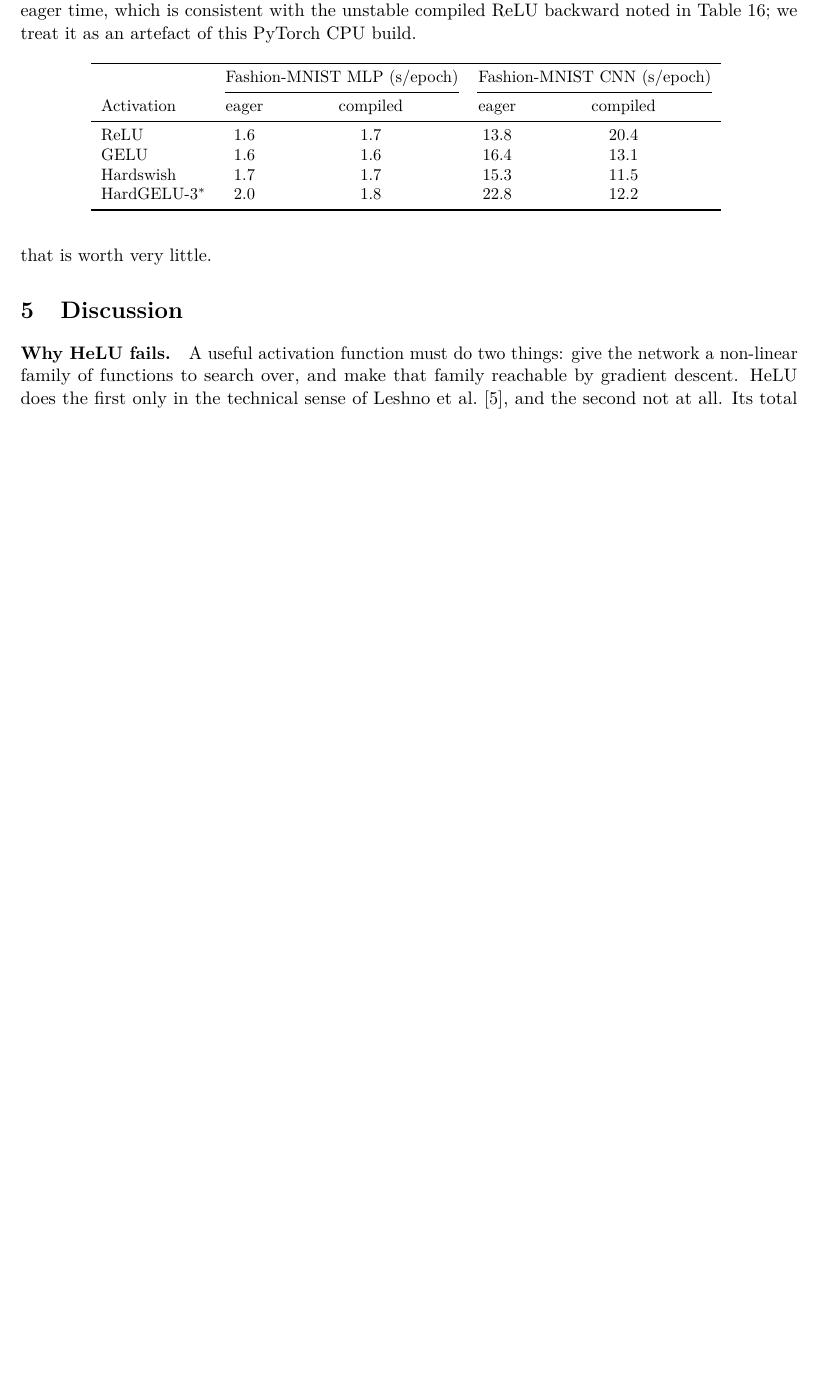
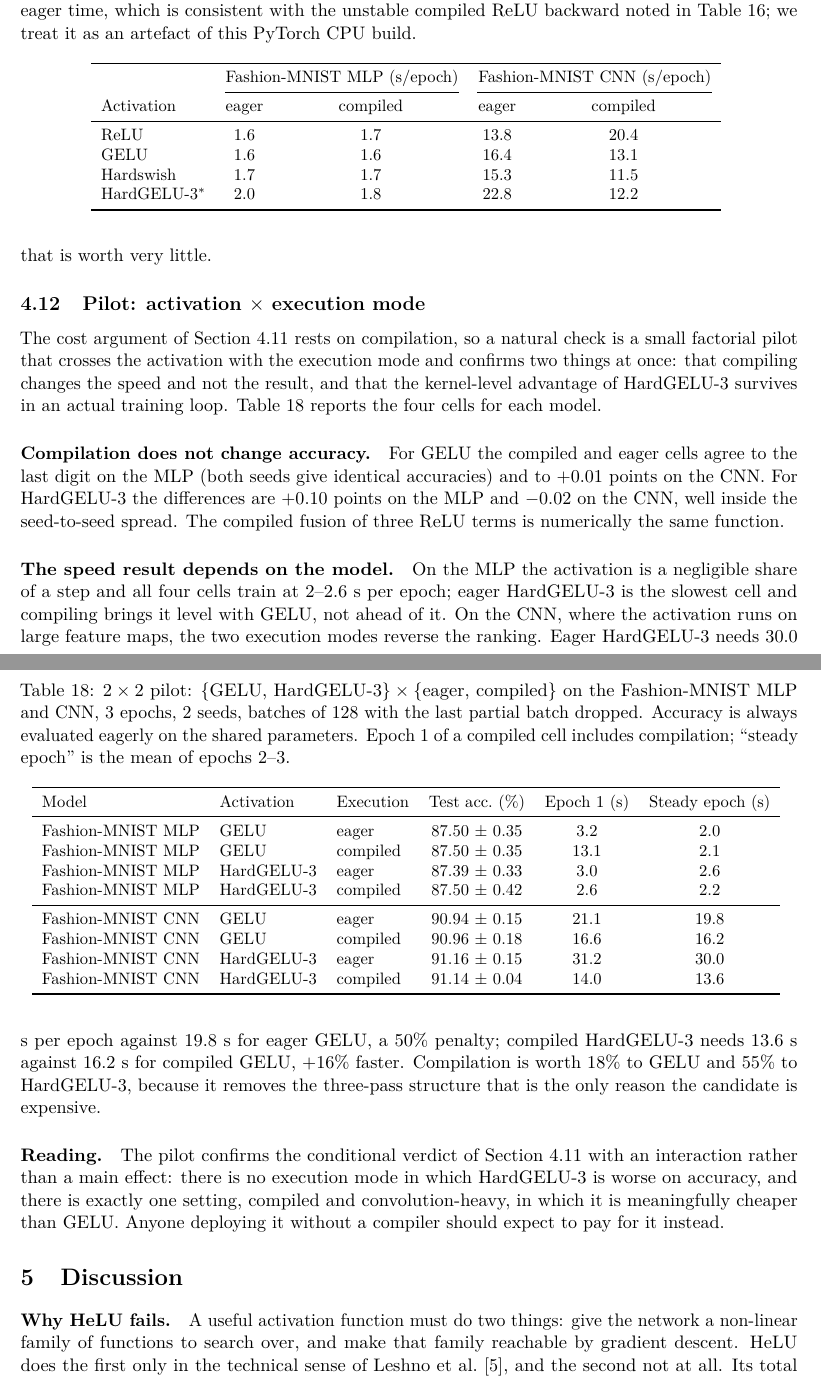
Before and after one commit to lukeabraham24777/unblock-me-game, a LaTeX paper (helu-activation-research/paper/paper.tex, which reads helu-activation-research/paper/generated/tab_pilot.tex): part of page 19 of 21 before the commit and two parts of pages 19 and 20 of 22 after it, the two joined at a grey line, cut so that both start at the same text, the shorter picture padded with empty space. The pictures show the PDF file helu-activation-research/paper/paper.pdf that the author committed with the source.

Commit message:
Add 2x2 pilot results: activation x execution mode
{GELU, HardGELU-3} x {eager, compiled}, Fashion-MNIST MLP and CNN, 3
epochs, 2 seeds. Compilation leaves accuracy unchanged (all cells within
0.1 points of their eager counterpart). On the CNN, eager HardGELU-3 is
50% slower than eager GELU while compiled HardGELU-3 is 16% faster than
compiled GELU; on the MLP all cells are within 0.6 s/epoch. Paper gains
Section 4.12 and Table 18; PDF rebuilt (22 pages).

Co-Authored-By: Claude Fable 5.1 <noreply@anthropic.com>
Claude-Session: https://claude.ai/code/session_01SMjBDsBCQ3XeSsCJsEM6ig

```diff
--- /dev/null
+++ b/helu-activation-research/paper/generated/tab_pilot.tex
@@ -0,0 +1,15 @@
+\begin{tabular}{lllccc}
+\toprule
+Model & Activation & Execution & Test acc.\ (\%) & Epoch 1 (s) & Steady epoch (s) \\
+\midrule
+Fashion-MNIST MLP & GELU & eager & 87.50 $\pm$ 0.35 & 3.2 & 2.0 \\
+Fashion-MNIST MLP & GELU & compiled & 87.50 $\pm$ 0.35 & 13.1 & 2.1 \\
+Fashion-MNIST MLP & HardGELU-3 & eager & 87.39 $\pm$ 0.33 & 3.0 & 2.6 \\
+Fashion-MNIST MLP & HardGELU-3 & compiled & 87.50 $\pm$ 0.42 & 2.6 & 2.2 \\
+\midrule
+Fashion-MNIST CNN & GELU & eager & 90.94 $\pm$ 0.15 & 21.1 & 19.8 \\
+Fashion-MNIST CNN & GELU & compiled & 90.96 $\pm$ 0.18 & 16.6 & 16.2 \\
+Fashion-MNIST CNN & HardGELU-3 & eager & 91.16 $\pm$ 0.15 & 31.2 & 30.0 \\
+Fashion-MNIST CNN & HardGELU-3 & compiled & 91.14 $\pm$ 0.04 & 14.0 & 13.6 \\
+\bottomrule
+\end{tabular}
--- a/helu-activation-research/paper/paper.tex
+++ b/helu-activation-research/paper/paper.tex
@@ -826,7 +826,31 @@ accuracy at ReLU's cost, and the design freedom beyond that is worth very little
   \input{generated/tab_pilot.tex}
 \end{table}
 
-%%PILOT_PROSE%%
+The cost argument of Section~\ref{sec:pwl} rests on compilation, so a natural check is a small
+factorial pilot that crosses the activation with the execution mode and confirms two things at once:
+that compiling changes the speed and not the result, and that the kernel-level advantage of
+\pwlBest{} survives in an actual training loop. Table~\ref{tab:pilot} reports the four cells for each
+model.
+
+\paragraph{Compilation does not change accuracy.} For GELU the compiled and eager cells agree to the
+last digit on the MLP (both seeds give identical accuracies) and to $\pilotCnnGeluAccDiff$ points on
+the CNN. For \pwlBest{} the differences are $\pilotMlpBestAccDiff$ points on the MLP and
+$\pilotCnnBestAccDiff$ on the CNN, well inside the seed-to-seed spread. The compiled fusion of three
+ReLU terms is numerically the same function.
+
+\paragraph{The speed result depends on the model.} On the MLP the activation is a negligible share of
+a step and all four cells train at $2$--$2.6$ s per epoch; eager \pwlBest{} is the slowest cell and
+compiling brings it level with GELU, not ahead of it. On the CNN, where the activation runs on large
+feature maps, the two execution modes reverse the ranking. Eager \pwlBest{} needs $\pilotCnnBestEagerS$ s
+per epoch against $\pilotCnnGeluEagerS$ s for eager GELU, a $50\%$ penalty; compiled \pwlBest{} needs
+$\pilotCnnBestCompiledS$ s against $\pilotCnnGeluCompiledS$ s for compiled GELU, $\pilotCnnCompiledRatio\%$
+faster. Compilation is worth $18\%$ to GELU and $55\%$ to \pwlBest{}, because it removes the
+three-pass structure that is the only reason the candidate is expensive.
+
+\paragraph{Reading.} The pilot confirms the conditional verdict of Section~\ref{sec:pwl} with an
+interaction rather than a main effect: there is no execution mode in which \pwlBest{} is worse on
+accuracy, and there is exactly one setting, compiled and convolution-heavy, in which it is meaningfully
+cheaper than GELU. Anyone deploying it without a compiler should expect to pay for it instead.
 }{}
 
 \section{Discussion}
```
Also changed, not shown: helu-activation-research/paper/generated/macros_pilot.tex (added, +14 -0 lines), helu-activation-research/paper/paper.pdf, 1 other file.
